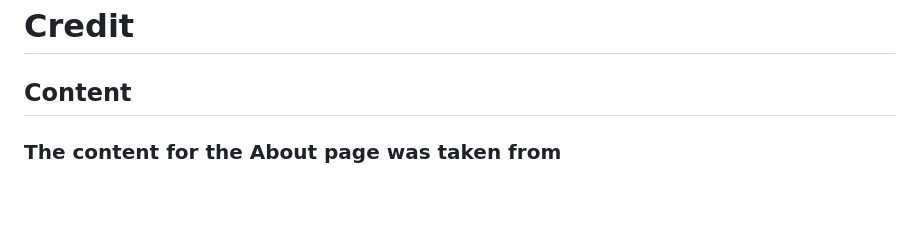
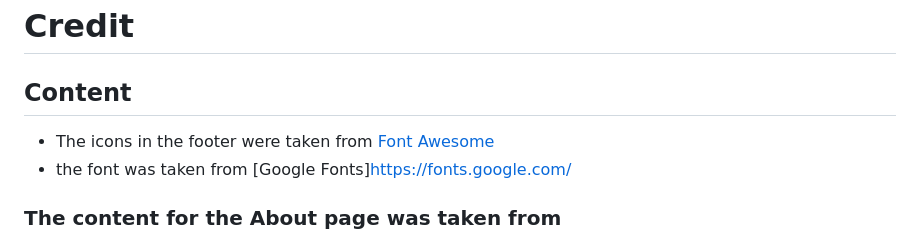
Before and after one commit to AMJL-16/CLI-2, a Markdown page: README.md, the part around the change printed below. Drawn GitHub-style; blank space fills up the shorter version.

```diff
--- a/README.md
+++ b/README.md
@@ -93,6 +95,8 @@ Once the master branch has been selected, the page will be automatically refresh
 
 # Credit
 ## Content
+- The icons in the footer were taken from [Font Awesome](https://fontawesome.com/)
+- the font was taken from [Google Fonts]https://fonts.google.com/
 ### The content for the About page was taken from
 - Wikipedia https://en.wikipedia.org/wiki/Normandy
 - www.britannica.com/place/Normandy
```
Also changed, not shown: other parts of README.md (+3 -1 lines).
